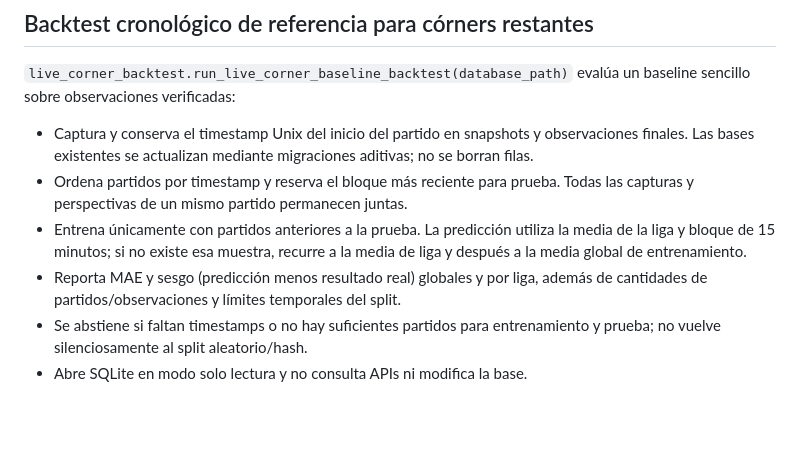
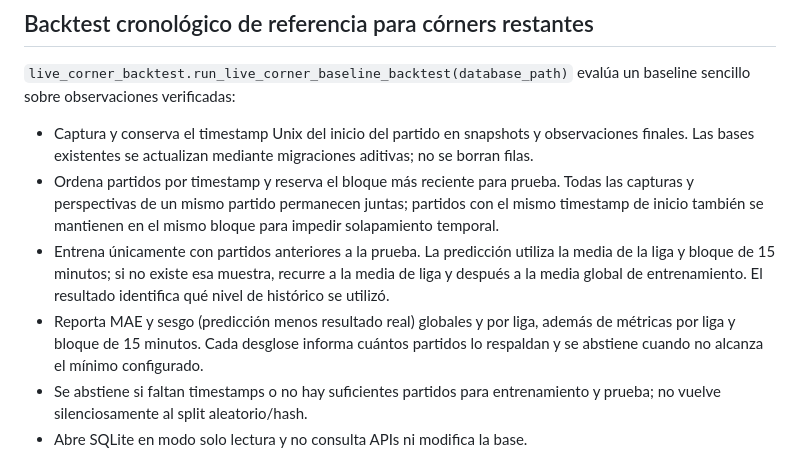
Before and after one commit to vitol88/escanner-futbol, a Markdown page: ai_engine/README.md, the part around the change. GitHub-like rendering; blank space fills up the shorter version.

Commit message:
Document sample-aware temporal diagnostics for corner backtest

```diff
--- a/ai_engine/README.md
+++ b/ai_engine/README.md
@@ -137,9 +137,9 @@ La auditoría describe volumen y consistencia estructural; no mide precisión pr
 `live_corner_backtest.run_live_corner_baseline_backtest(database_path)` evalúa un baseline sencillo sobre observaciones verificadas:
 
 - Captura y conserva el timestamp Unix del inicio del partido en snapshots y observaciones finales. Las bases existentes se actualizan mediante migraciones aditivas; no se borran filas.
-- Ordena partidos por timestamp y reserva el bloque más reciente para prueba. Todas las capturas y perspectivas de un mismo partido permanecen juntas.
-- Entrena únicamente con partidos anteriores a la prueba. La predicción utiliza la media de la liga y bloque de 15 minutos; si no existe esa muestra, recurre a la media de liga y después a la media global de entrenamiento.
-- Reporta MAE y sesgo (predicción menos resultado real) globales y por liga, además de cantidades de partidos/observaciones y límites temporales del split.
+- Ordena partidos por timestamp y reserva el bloque más reciente para prueba. Todas las capturas y perspectivas de un mismo partido permanecen juntas; partidos con el mismo timestamp de inicio también se mantienen en el mismo bloque para impedir solapamiento temporal.
+- Entrena únicamente con partidos anteriores a la prueba. La predicción utiliza la media de la liga y bloque de 15 minutos; si no existe esa muestra, recurre a la media de liga y después a la media global de entrenamiento. El resultado identifica qué nivel de histórico se utilizó.
+- Reporta MAE y sesgo (predicción menos resultado real) globales y por liga, además de métricas por liga y bloque de 15 minutos. Cada desglose informa cuántos partidos lo respaldan y se abstiene cuando no alcanza el mínimo configurado.
 - Se abstiene si faltan timestamps o no hay suficientes partidos para entrenamiento y prueba; no vuelve silenciosamente al split aleatorio/hash.
 - Abre SQLite en modo solo lectura y no consulta APIs ni modifica la base.
 
```
